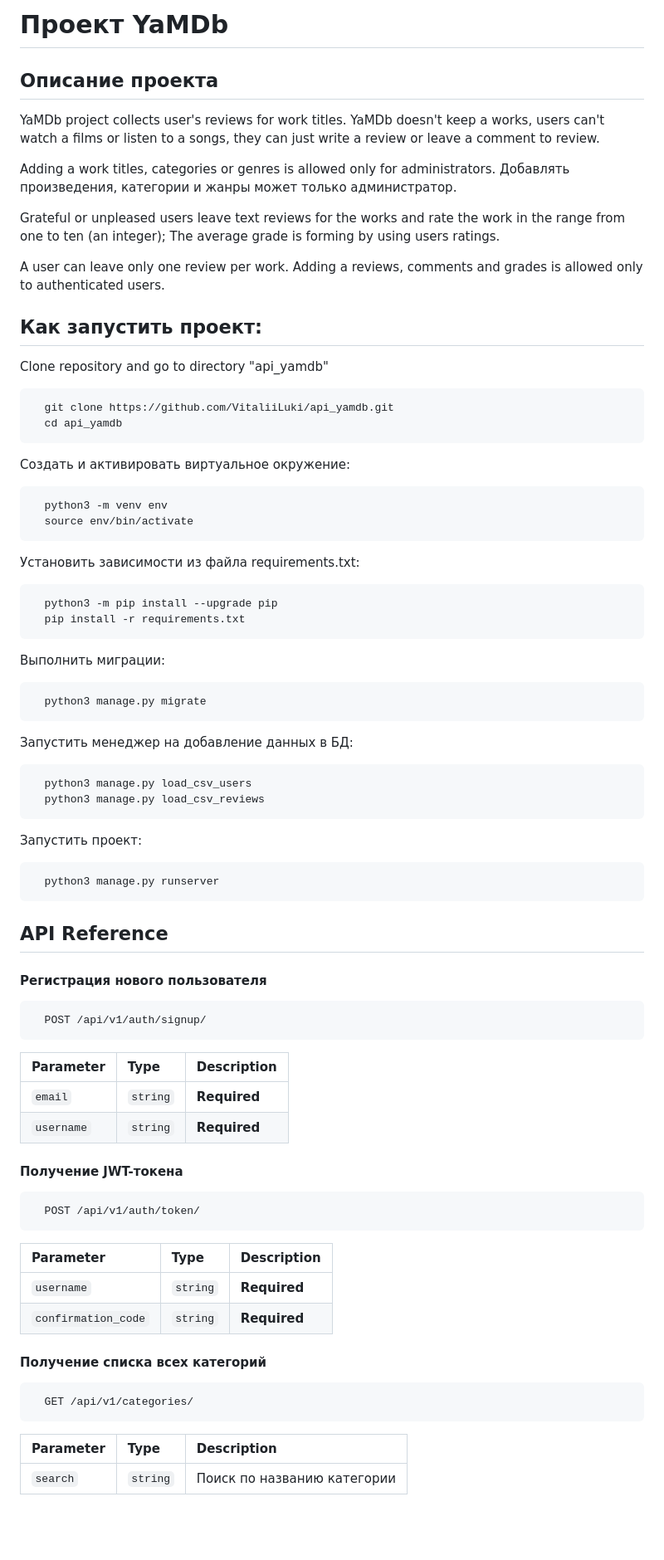
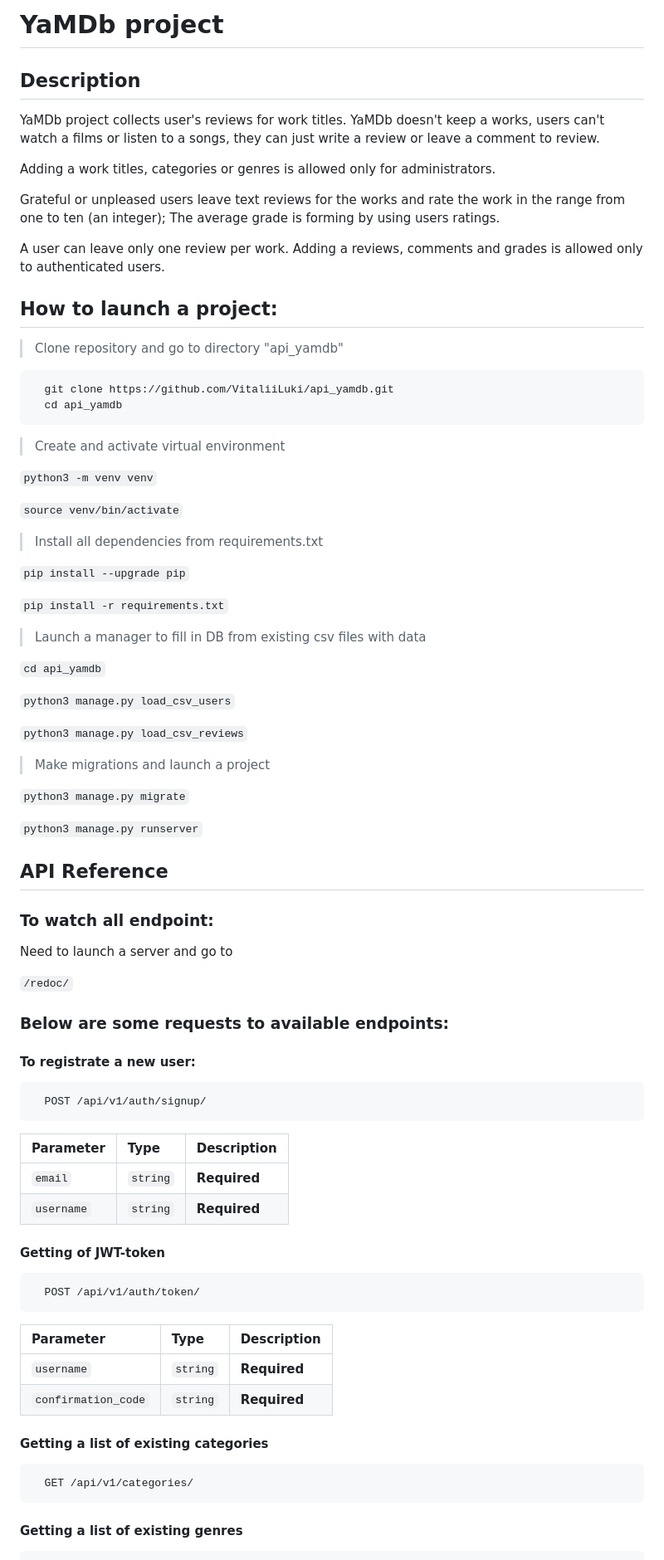
Before and after one commit to VitaliiLuki/api_yamdb, a Markdown page: README.md, the part around the change printed below. Shown: that part at 83% size. GitHub-like rendering; blank space fills up the shorter version.

````diff
--- a/README.md
+++ b/README.md
@@ -1,49 +1,58 @@
-# Проект YaMDb
-## Описание проекта
+# YaMDb project
+## Description
 
 YaMDb project collects user's reviews for work titles. YaMDb doesn't keep a works, users can't watch a films or listen to a songs, they can just write a review or leave a comment to review.
 
 Adding a work titles, categories or genres is allowed only for administrators.
-Добавлять произведения, категории и жанры может только администратор.
 
 Grateful or unpleased users leave text reviews for the works and rate the work in the range from one to ten (an integer); The average grade is forming by using users ratings.
 
 A user can leave only one review per work.
 Adding a reviews, comments and grades is allowed only to authenticated users.
-## Как запустить проект:
+## How to launch a project:
 
-Clone repository and go to directory "api_yamdb"
+>Clone repository and go to directory "api_yamdb"
 
 ```
   git clone https://github.com/VitaliiLuki/api_yamdb.git
   cd api_yamdb
 ```
-Cоздать и активировать виртуальное окружение:
-```bash
-  python3 -m venv env
-  source env/bin/activate
-```
-Установить зависимости из файла requirements.txt:
-```bash
-  python3 -m pip install --upgrade pip
-  pip install -r requirements.txt
-```
-Выполнить миграции:
-```bash
-  python3 manage.py migrate
-```
-Запустить менеджер на добавление данных в БД:
-```bash
-  python3 manage.py load_csv_users
-  python3 manage.py load_csv_reviews
-```
-Запустить проект:
-```bash
-  python3 manage.py runserver
-```
+>Create and activate virtual environment
+
+```python3 -m venv venv```
+
+```source venv/bin/activate```
+
+>Install all dependencies from requirements.txt
+
+```pip install --upgrade pip```
+
+```pip install -r requirements.txt```
+
+>Launch a manager to fill in DB from existing csv files with data
+
+```cd api_yamdb```
+
+```python3 manage.py load_csv_users```
+
+```python3 manage.py load_csv_reviews```
+
+>Make migrations and launch a project
+
+```python3 manage.py migrate```
+
+```python3 manage.py runserver```
+
 ## API Reference
 
-#### Регистрация нового пользователя
+### To watch all endpoint:
+  Need to launch a server and go to
+
+  ```/redoc/```
+
+### Below are some requests to available endpoints:
+
+#### To registrate a new user:
 
 ```http
   POST /api/v1/auth/signup/
@@ -55,7 +64,7 @@ Cоздать и активировать виртуальное окружен
 | `username` | `string` | **Required** |
 
 
-#### Получение JWT-токена
+#### Getting of JWT-token
 
 ```http
   POST /api/v1/auth/token/
@@ -67,13 +76,11 @@ Cоздать и активировать виртуальное окружен
 | `confirmation_code`      | `string` | **Required** |
 
 
-#### Получение списка всех категорий
+#### Getting a list of existing categories
 
 ```http
   GET /api/v1/categories/
 ```
 
-| Parameter | Type     | Description                       |
-| :-------- | :------- | :-------------------------------- |
-| `search`      | `string` | Поиск по названию категории |
+#### Getting a list of existing genres
 
````
Also changed, not shown: other parts of README.md (+25 -15 lines).
